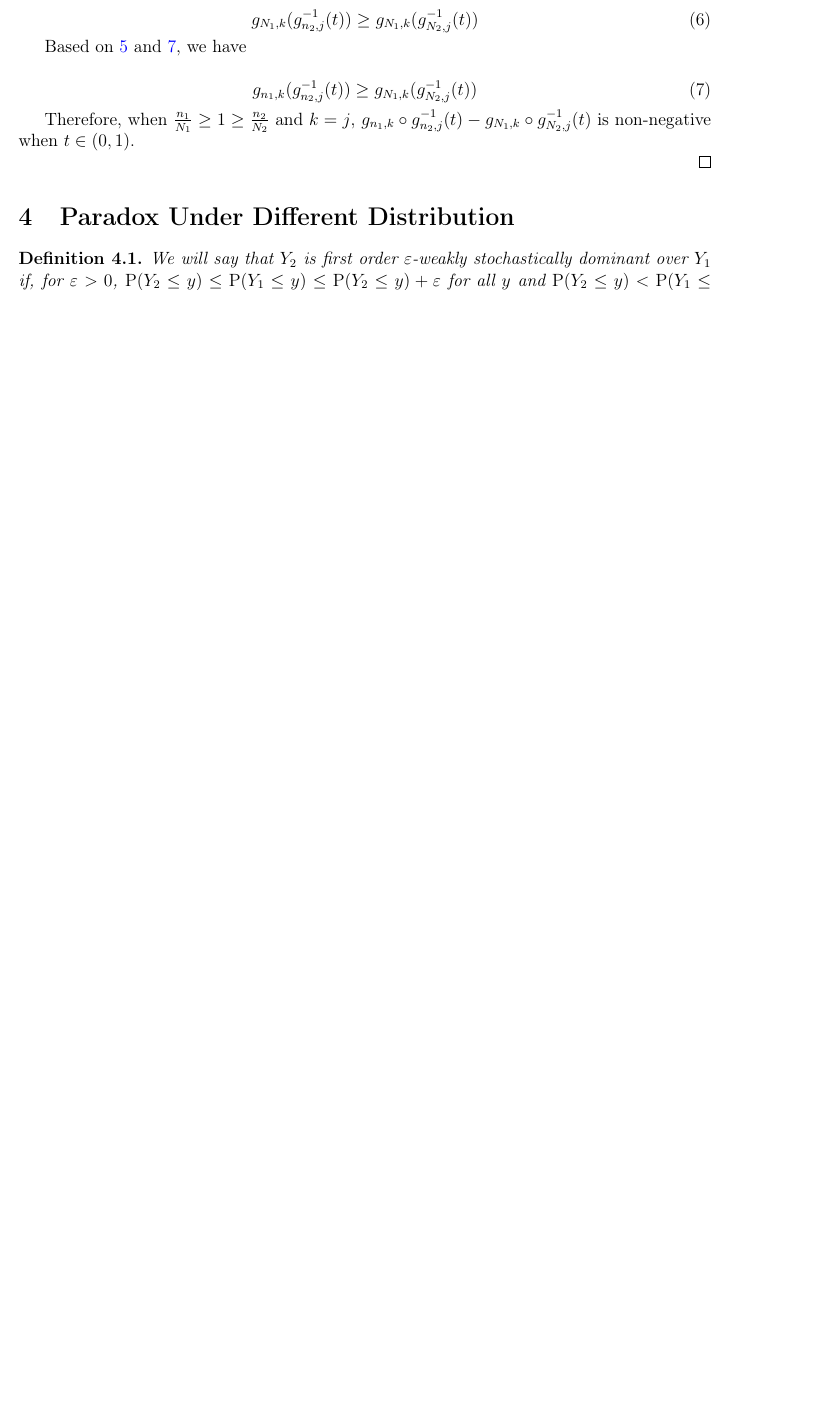
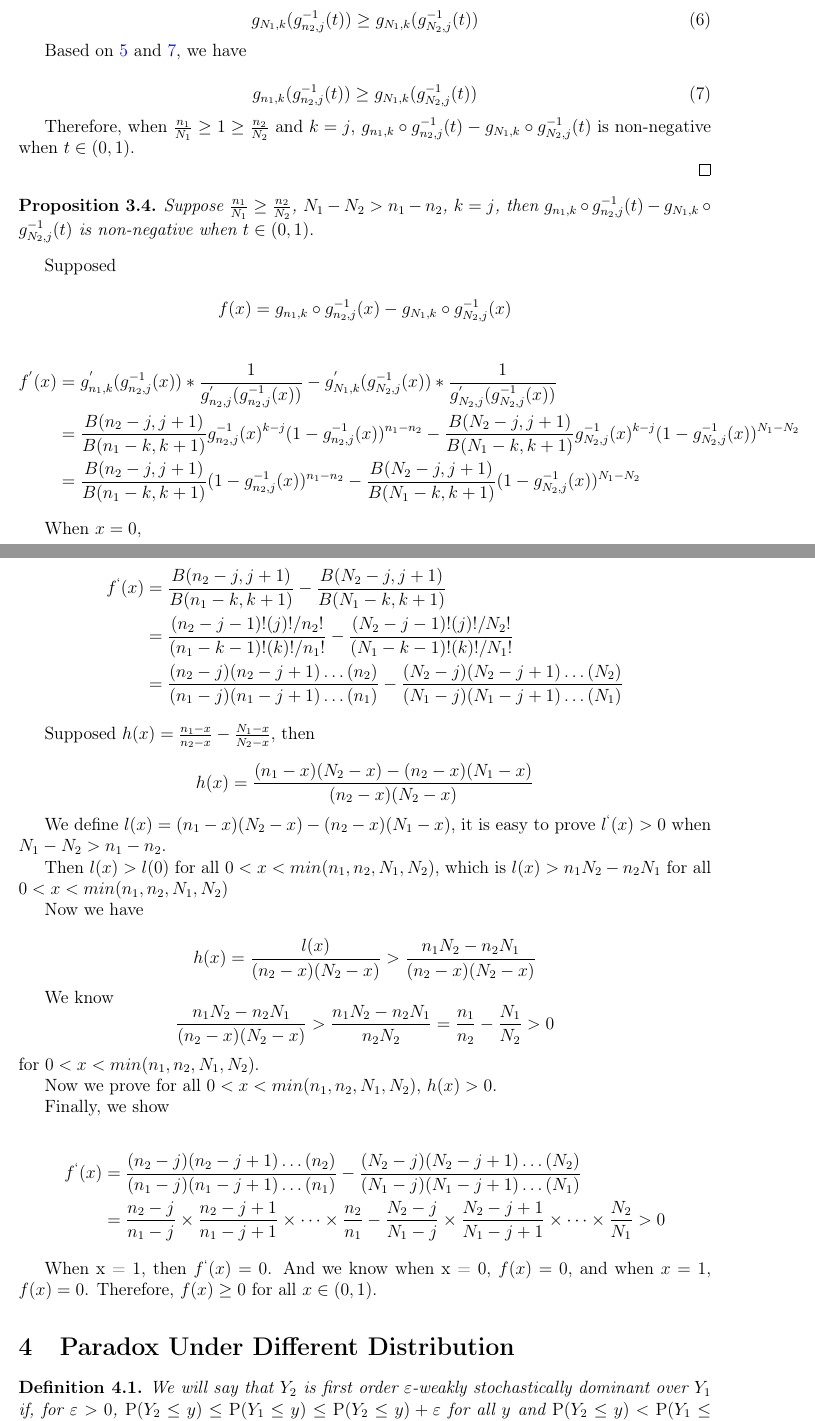
Before and after one commit to DEck13/full_house_model, a LaTeX paper (eck2023draft.tex): part of page 6 of 17 before the commit and two parts of pages 6 and 7 of 19 after it, the two joined at a grey line, cut so that both start at the same text, the shorter picture padded with empty space. Compiled offline with pdfLaTeX.

Commit message:
Add files via upload

```diff
--- a/eck2023draft.tex
+++ b/eck2023draft.tex
@@ -401,6 +402,54 @@ Based on \ref{eq:inequa1} and \ref{eq:inequa2}, we have
 Therefore, when $\frac{n_1}{N_1} \geq 1 \geq \frac{n_2}{N_2}$ and $k = j$, $g_{n_1, k} \circ g_{n_2, j}^{-1}(t) - g_{N_1, k} \circ g_{N_2, j}^{-1}(t)$ is non-negative when $t \in (0,1).$
 
 \end{proof}
+
+\begin{prop} \label{prop:condition}
+	Suppose $\frac{n_1}{N_1} \geq \frac{n_2}{N_2}$, $N_1 - N_2 > n_1 - n_2$, $k = j$, then $g_{n_1, k} \circ g_{n_2, j}^{-1}(t) - g_{N_1, k} \circ g_{N_2, j}^{-1}(t)$ is non-negative when $t \in (0,1).$
+\end{prop}
+
+Supposed
+
+$$f(x) = g_{n_1, k} \circ g_{n_2, j}^{-1}(x) - g_{N_1, k} \circ g_{N_2, j}^{-1}(x)$$
+
+\begin{align*}
+	f^{'}(x) &= g_{n_1, k}^{'} ( g_{n_2, j}^{-1}(x)) *\frac{1}{g_{n_2, j}^{'} ( g_{n_2, j}^{-1}(x))} - g_{N_1, k}^{'} ( g_{N_2, j}^{-1}(x)) *\frac{1}{g_{N_2, j}^{'} ( g_{N_2, j}^{-1}(x))} \\
+	%&= \frac{B(n_2 - j, j+1)}{B(n_1-k,k+1)}g_{n_2, j}^{-1}(x)^{n_2 - n_1}(1-g_{n_2, j}^{-1}(x))^{k-j} - \frac{B(N_2 - j, j+1)}{B(N_1-k,k+1)}g_{N_2, j}^{-1}(x)^{N_2 - N_1}(1-g_{N_2, j}^{-1}(x))^{k-j}\\
+	&= \frac{B(n_2 - j, j+1)}{B(n_1-k,k+1)}g_{n_2, j}^{-1}(x)^{k - j}(1-g_{n_2, j}^{-1}(x))^{n_1 - n_2} - \frac{B(N_2 - j, j+1)}{B(N_1-k,k+1)}g_{N_2, j}^{-1}(x)^{k - j}(1-g_{N_2, j}^{-1}(x))^{N_1 - N_2} \\
+	&= \frac{B(n_2 - j, j+1)}{B(n_1-k,k+1)}(1-g_{n_2, j}^{-1}(x))^{n_1 - n_2} - \frac{B(N_2 - j, j+1)}{B(N_1-k,k+1)}(1-g_{N_2, j}^{-1}(x))^{N_1 - N_2}
+\end{align*}
+
+When $x = 0$,
+
+\begin{align*}
+	f^{`}(x) &= \frac{B(n_2 - j, j+1)}{B(n_1-k,k+1)} - \frac{B(N_2 - j, j+1)}{B(N_1-k,k+1)}\\
+	&= \frac{(n_2 - j - 1)!(j)!/n_2!}{(n_1 - k - 1)!(k)!/n_1!} - \frac{(N_2 - j - 1)!(j)!/N_2!}{(N_1 - k - 1)!(k)!/N_1!}\\
+	&= \frac{(n_2 - j)(n_2 - j +1)\dots(n_2)}{(n_1 - j)(n_1 - j +1)\dots(n_1)} - \frac{(N_2 - j)(N_2 - j +1)\dots(N_2)}{(N_1 - j)(N_1 - j +1)\dots(N_1)}
+\end{align*}
+
+Supposed $h(x) = \frac{n_1 - x}{n_2 - x} - \frac{N_1 - x}{N_2 - x}$, then
+
+$$h(x) = \frac{(n_1 - x)(N_2 - x) - (n_2 - x)(N_1 - x)}{(n_2 - x)(N_2 - x)}$$
+
+We define $l(x) = (n_1 - x)(N_2 - x) - (n_2 - x)(N_1 - x)$, it is easy to prove $l^{`}(x) > 0$ when $N_1 - N_2 > n_1 - n_2$.
+
+Then $l(x) > l(0)$ for all $0 < x < min(n_1, n_2, N_1, N_2)$, which is $l(x) > n_1N_2 - n_2N_1$ for all $0 < x < min(n_1, n_2, N_1, N_2)$
+
+Now we have
+
+$$h(x) = \frac{l(x)}{(n_2 - x)(N_2 - x)} > \frac{n_1N_2 - n_2N_1}{(n_2 - x)(N_2 - x)}$$
+
+We know $$\frac{n_1N_2 - n_2N_1}{(n_2 - x)(N_2 - x)} > \frac{n_1N_2 - n_2N_1}{n_2N_2} = \frac{n_1}{n_2} - \frac{N_1}{N_2} > 0$$ for $0 < x < min(n_1, n_2, N_1, N_2)$.
+
+Now we prove for all $0 < x < min(n_1, n_2, N_1, N_2)$, $h(x) > 0$.
+
+Finally, we show
+
+\begin{align*}
+	f^{`}(x) &= \frac{(n_2 - j)(n_2 - j +1)\dots(n_2)}{(n_1 - j)(n_1 - j +1)\dots(n_1)} - \frac{(N_2 - j)(N_2 - j +1)\dots(N_2)}{(N_1 - j)(N_1 - j +1)\dots(N_1)}\\
+	&= \frac{n_2 - j}{n_1 - j}\times\frac{n_2 - j+1}{n_1 - j+1}\times\dots\times\frac{n_2}{n_1} - \frac{N_2 - j}{N_1 - j}\times\frac{N_2 - j+1}{N_1 - j+1}\times\dots\times\frac{N_2}{N_1} > 0
+\end{align*}
+
+When x = 1, then $f^{`}(x) = 0$. And we know when x = 0, $f(x) = 0$, and when $x = 1$, $f(x) = 0$. Therefore, $f(x) \geq 0$ for all $x \in (0,1)$.
 
 %\begin{proof}
 %We can use the convenient representation of \eqref{eq:pararep} since the conditions of Lemma~\ref{lemma:rep} hold. Thus, we have
```
Also changed, not shown: eck2023draft.pdf, eck2023draft.tex (3 more changed lines).
